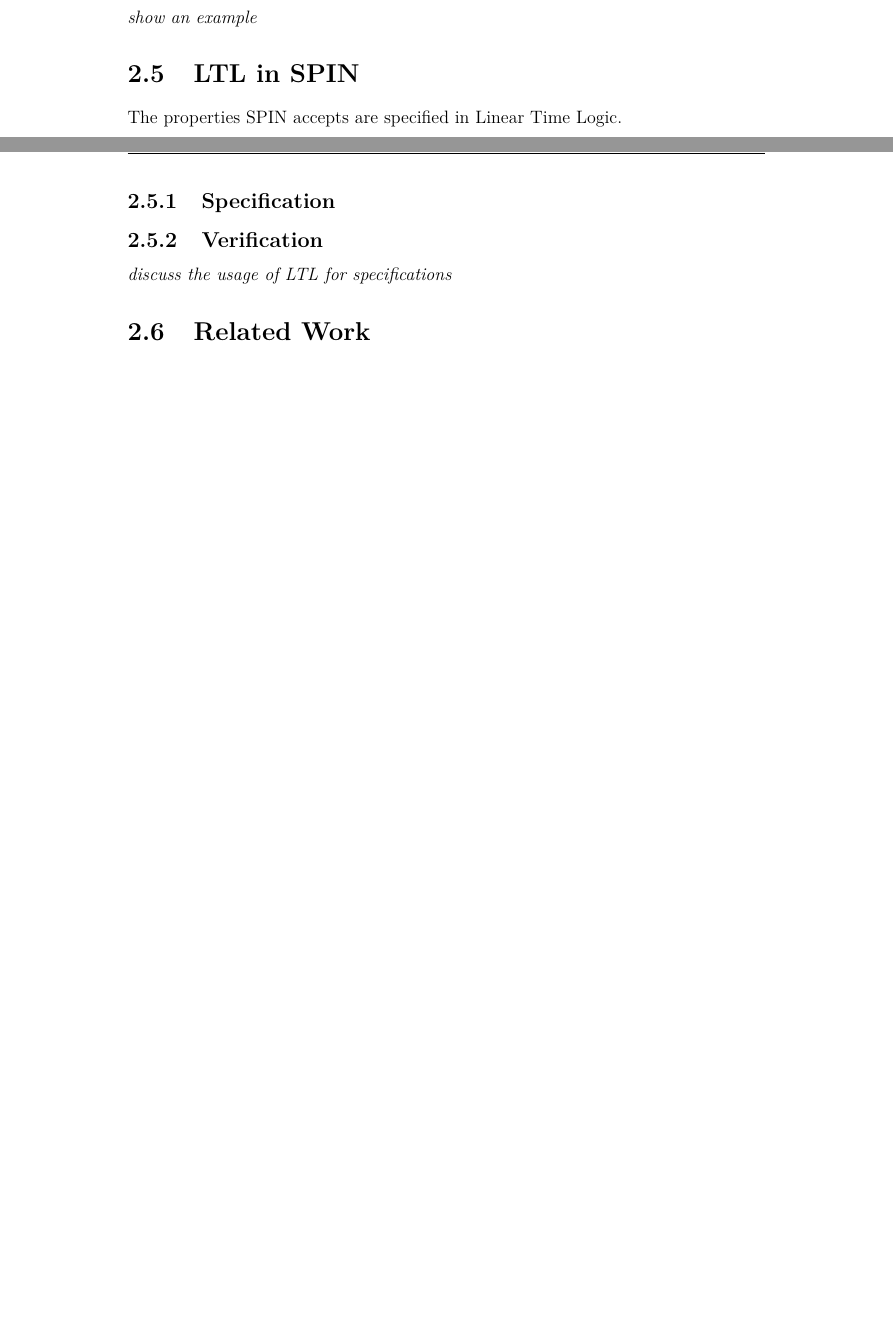
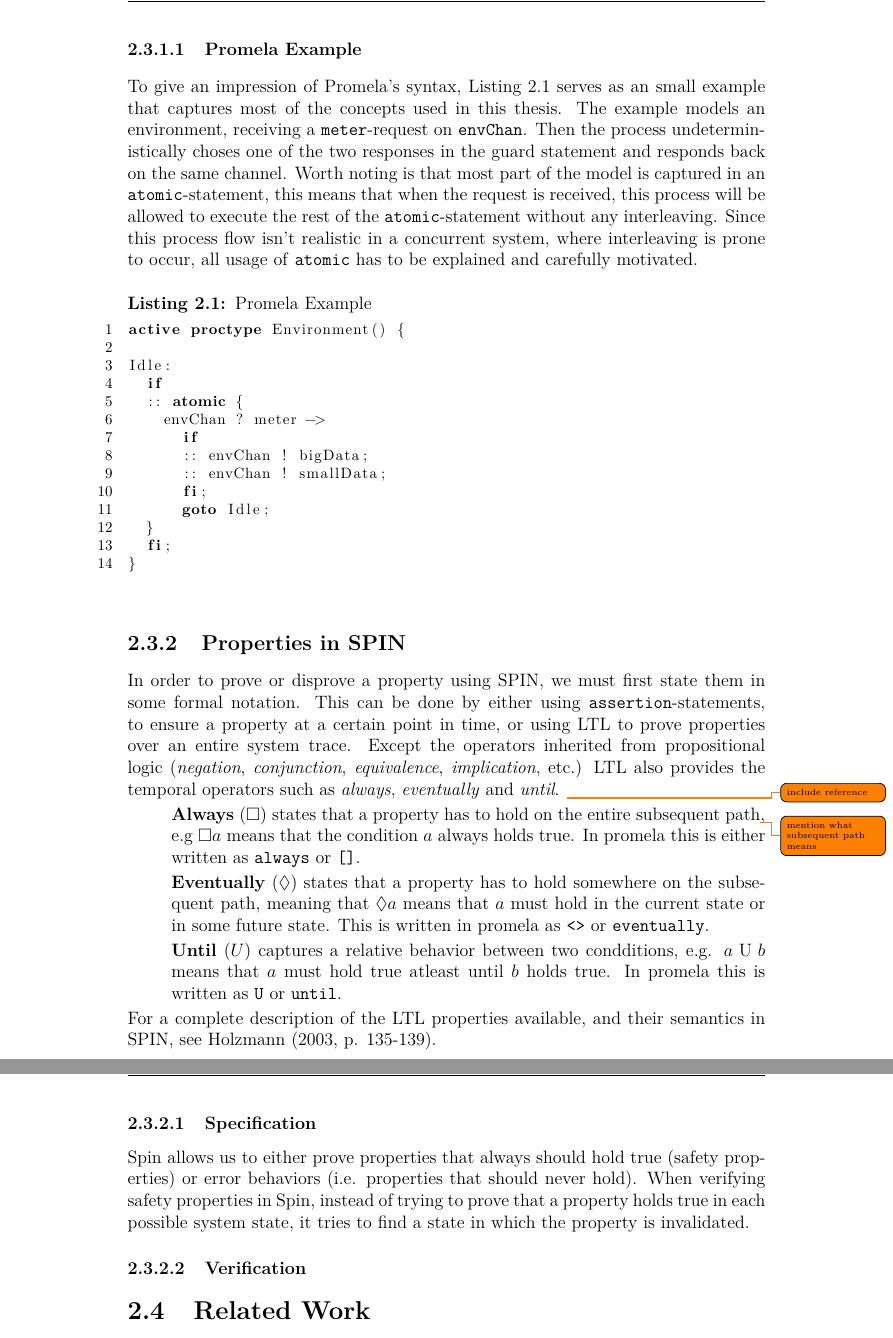
Before and after one commit to bisforboman/exjobb, a LaTeX thesis (Thesis/main.tex, which reads Thesis/include/Theory.tex): two parts of pages 20 and 21 of 43 before the commit and two parts of pages 21 and 22 of 43 after it, joined at a grey line, cut at the place of the change, the shorter picture padded with empty space. Compiled offline with pdfLaTeX.

Commit message:
some changes to the thesis

```diff
--- a/Thesis/include/Theory.tex
+++ b/Thesis/include/Theory.tex
@@ -56,14 +57,55 @@
 
-\textit{show an example}
+% discuss the simplicity of promela for reaching better abstraction
 
-\section{LTL in SPIN}
+\subsubsection{Promela Example}
 
-The properties SPIN accepts are specified in Linear Time Logic.
+To give an impression of Promela's syntax, Listing~\ref{lst:example} serves as an small example that captures most of the concepts used in this thesis. The example models an environment, receiving a \texttt{meter}-request on \texttt{envChan}. Then the process undeterministically choses one of the two responses in the guard statement and responds back on the same channel. Worth noting is that most part of the model is captured in an \texttt{atomic}-statement, this means that when the request is received, this process will be allowed to execute the rest of the \texttt{atomic}-statement without any interleaving.
+Since this process flow isn't realistic in a concurrent system, where interleaving is prone to occur, all usage of \texttt{atomic} has to be explained and carefully motivated.
 
-\subsection{Specification}
-\subsection{Verification}
+\begin{lstlisting}[caption={Promela Example},label={lst:example},language=Promela, numbers=left, basicstyle=\footnotesize, tabsize=2]
+active proctype Environment() {
 
-\textit{discuss the usage of LTL for specifications}
+Idle:
+	if
+	:: atomic {
+		envChan ? meter ->
+			if
+			:: envChan ! bigData;
+			:: envChan ! smallData;
+			fi;
+			goto Idle;
+	}
+	fi;
+}
+\end{lstlisting}
+
+\subsection{Properties in SPIN}
+
+% The properties SPIN accepts are specified in Linear Time Logic.
+
+In order to prove or disprove a property using SPIN, we must first state them in some formal notation. This can be done by either using \texttt{assertion}-statements, to ensure a property at a certain point in time, or using LTL to prove properties over an entire system trace.
+Except the operators inherited from propositional logic (\textit{negation}, \textit{conjunction}, \textit{equivalence}, \textit{implication}, etc.) LTL also provides the temporal operators such as \textit{always}, \textit{eventually} and \textit{until}. \todo{include reference}
+
+\begin{itemize}
+	\item[] \textbf{Always} ($\Box$) states that a property has to hold on the entire subsequent path\todo{mention what subsequent path means}, e.g $\Box a$ means that the condition $a$ always holds true. In promela this is either written as \texttt{always} or \texttt{[]}.
+	\item[] \textbf{Eventually} ($\Diamond$) states that a property has to hold somewhere on the subsequent path, meaning that $\Diamond a$ means that $a$ must hold in the current state or in some future state. This is written in promela as \texttt{<>} or \texttt{eventually}.
+	\item[] \textbf{Until} ($U$) captures a relative behavior between two condditions, e.g. $a \text{ U } b$ means that $a$ must hold true atleast until $b$ holds true. In promela this is written as \texttt{U} or \texttt{until}.
+ \end{itemize}
+
+For a complete description of the LTL properties available, and their semantics in SPIN, see Holzmann (2003, p. 135-139).
+
+\subsubsection{Specification}
+
+% how do properties look in spin?
+Spin allows us to either prove properties that always should hold true (safety properties) or error behaviors (i.e. properties that should never hold). When verifying safety properties in Spin, instead of trying to prove that a property holds true in each possible system state, it tries to find a state in which the property is invalidated.
+
+% explain that this is due to effiency
+
+\subsubsection{Verification}
+
+
+
+% how do spin verify properties?
 
 \section{Related Work}
 \subsection{Smart City}
```
Also changed, not shown: Thesis/include/Design.tex (+2 -2 lines), Thesis/include/Specification.tex (+7 -10 lines), Thesis/main.pdf, Thesis/include/Theory.tex (13 more changed lines).
